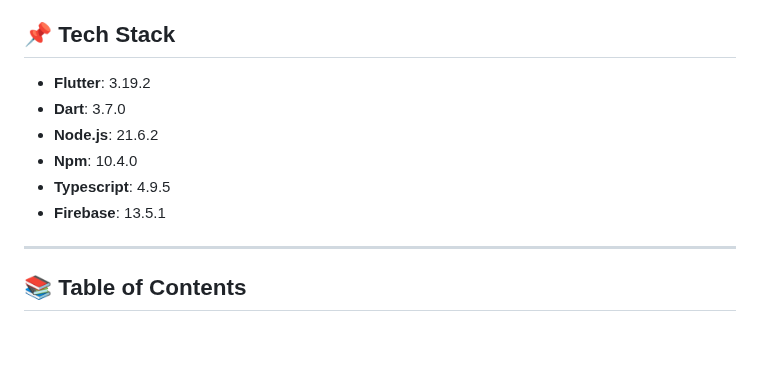
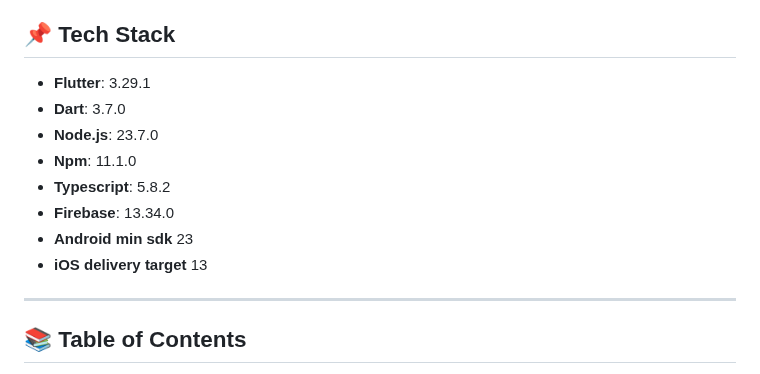
Before and after one commit to Gugunner/fullstack-app-demo, a Markdown page: README.md, the part around the change. GitHub-like rendering; blank space fills up the shorter version.

Commit message:
Update project versions in README

```diff
--- a/README.md
+++ b/README.md
@@ -9,12 +9,14 @@
 
 ## 📌 Tech Stack
 
-- **Flutter**: 3.19.2
+- **Flutter**: 3.29.1
 - **Dart**: 3.7.0
-- **Node.js**: 21.6.2
-- **Npm**: 10.4.0
-- **Typescript**: 4.9.5
-- **Firebase**: 13.5.1
+- **Node.js**: 23.7.0
+- **Npm**: 11.1.0
+- **Typescript**: 5.8.2
+- **Firebase**: 13.34.0
+- **Android min sdk** 23
+- **iOS delivery target** 13
 
 ---
 
```
